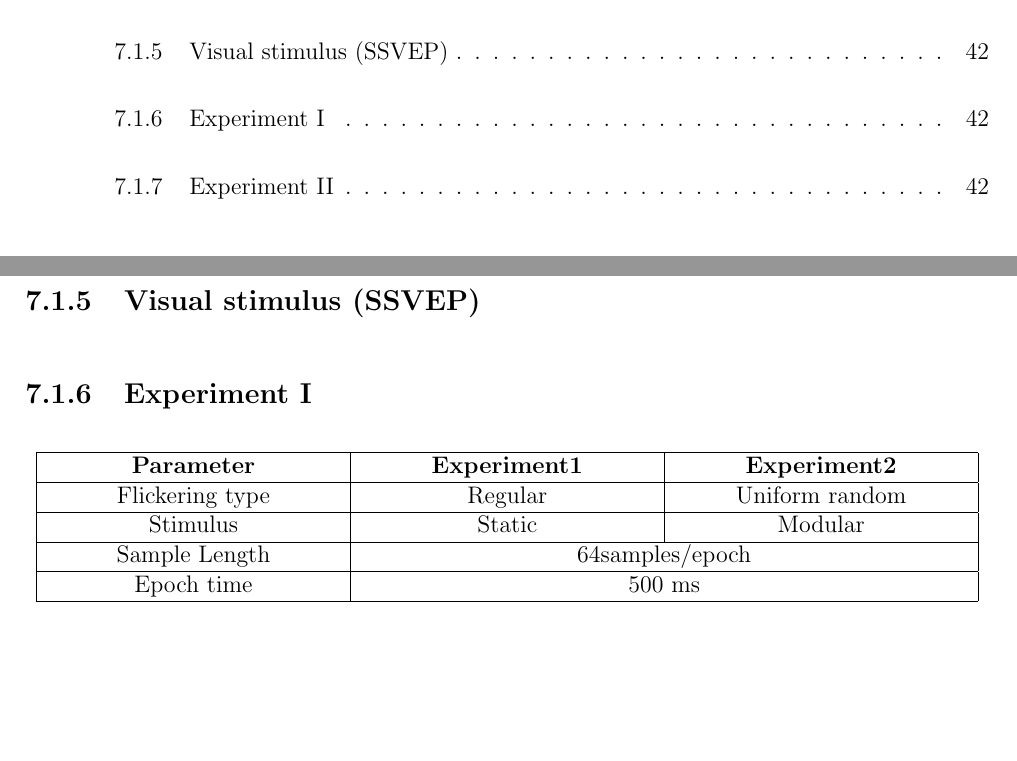
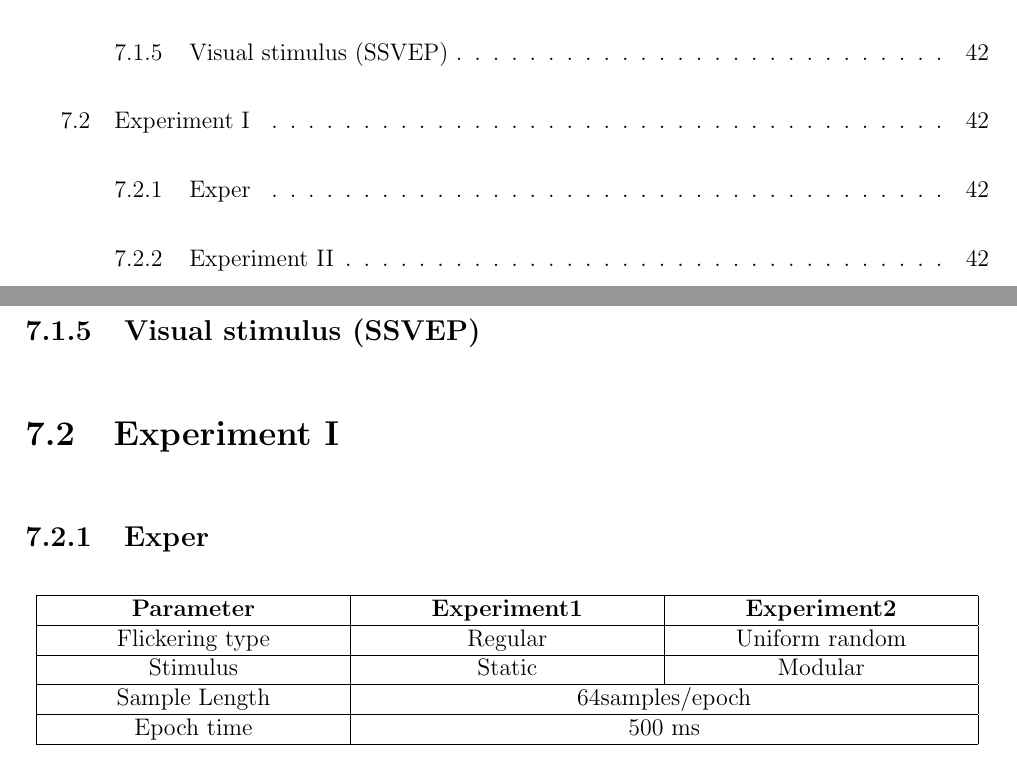
Before and after one commit to ioscarhunter/paper4, a LaTeX thesis (thesis.tex, which reads chapter7/experiment.tex): two parts of pages 10 and 58 of 62 before the commit and two parts of pages 10 and 60 of 64 after it, joined at a grey line, cut so that both start at the same text, the shorter picture padded with empty space. Compiled offline with pdfLaTeX.

Commit message:
Update on Overleaf.

```diff
--- a/chapter7/experiment.tex
+++ b/chapter7/experiment.tex
@@ -24,7 +24,9 @@ In our project, first we plan how to investigate the EEG data from the subject.
 \end{figure}
 \subsection{Visual stimulus (SSVEP)}
 
-\subsection{Experiment I}
+\section{Experiment I}
+
+\subsection{Exper}
 \newcolumntype{P}[1]{>{\centering\arraybackslash}p{#1}}
 \begin{table}[ht]
 \centering
```
